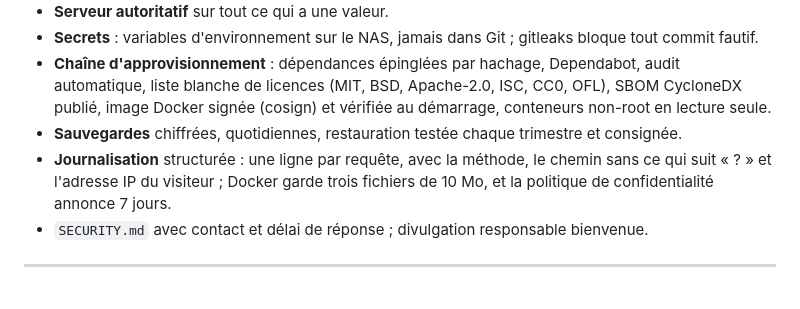
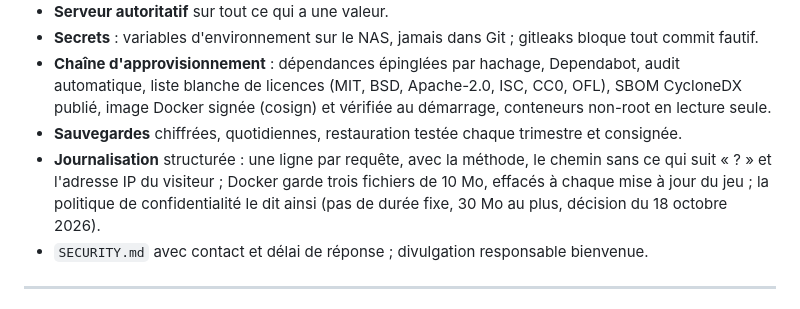
Before and after one commit to regis57/altiplume, a Markdown page: docs/CONCEPTION.md, the part around the change. Rendered like a GitHub page.

Commit message:
docs(conception): les journaux techniques, comme la page de confidentialité (#164)
La conception (§ 12) disait encore que la politique de confidentialité annonce
7 jours pour les journaux techniques. La page dit, depuis le 18 octobre : pas de
durée fixe, 30 Mo au plus, effacés à chaque mise à jour du jeu ; c'est ce que
fait docker-compose.yml (trois fichiers de 10 Mo). La phrase le dit maintenant.

```diff
--- a/docs/CONCEPTION.md
+++ b/docs/CONCEPTION.md
@@ -324,7 +324,7 @@ Cible : OWASP ASVS niveau 2.
 - **Secrets** : variables d'environnement sur le NAS, jamais dans Git ; gitleaks bloque tout commit fautif.
 - **Chaîne d'approvisionnement** : dépendances épinglées par hachage, Dependabot, audit automatique, liste blanche de licences (MIT, BSD, Apache-2.0, ISC, CC0, OFL), SBOM CycloneDX publié, image Docker signée (cosign) et vérifiée au démarrage, conteneurs non-root en lecture seule.
 - **Sauvegardes** chiffrées, quotidiennes, restauration testée chaque trimestre et consignée.
-- **Journalisation** structurée : une ligne par requête, avec la méthode, le chemin sans ce qui suit « ? » et l'adresse IP du visiteur ; Docker garde trois fichiers de 10 Mo, et la politique de confidentialité annonce 7 jours.
+- **Journalisation** structurée : une ligne par requête, avec la méthode, le chemin sans ce qui suit « ? » et l'adresse IP du visiteur ; Docker garde trois fichiers de 10 Mo, effacés à chaque mise à jour du jeu ; la politique de confidentialité le dit ainsi (pas de durée fixe, 30 Mo au plus, décision du 18 octobre 2026).
 - `SECURITY.md` avec contact et délai de réponse ; divulgation responsable bienvenue.
 
 ---
```
